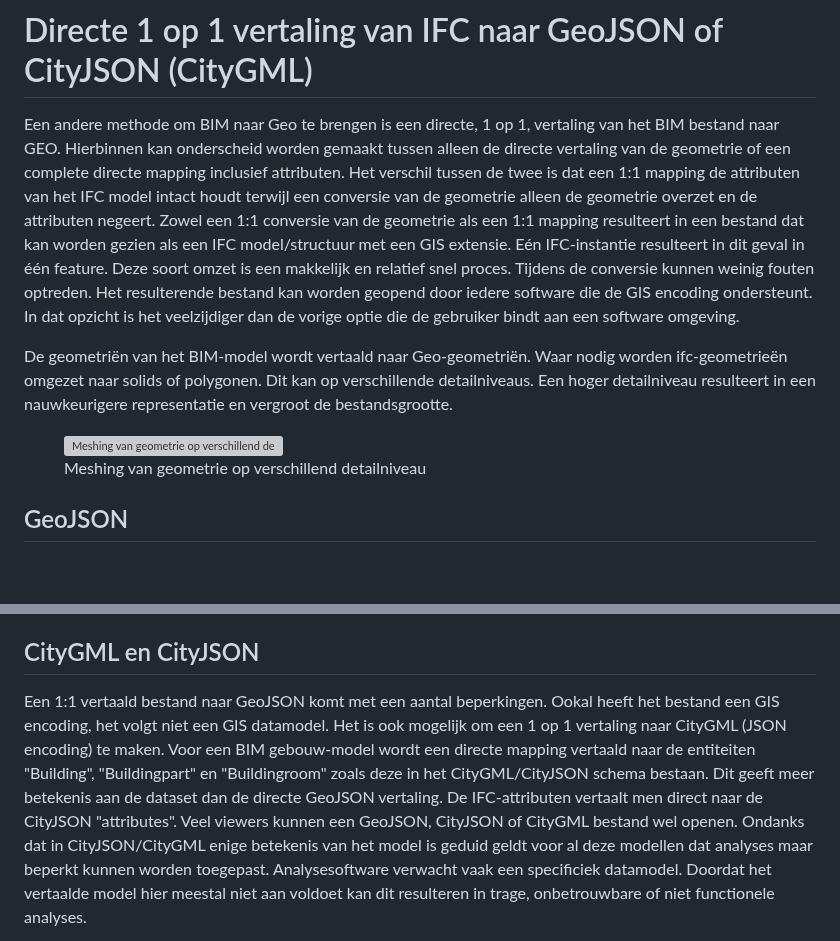
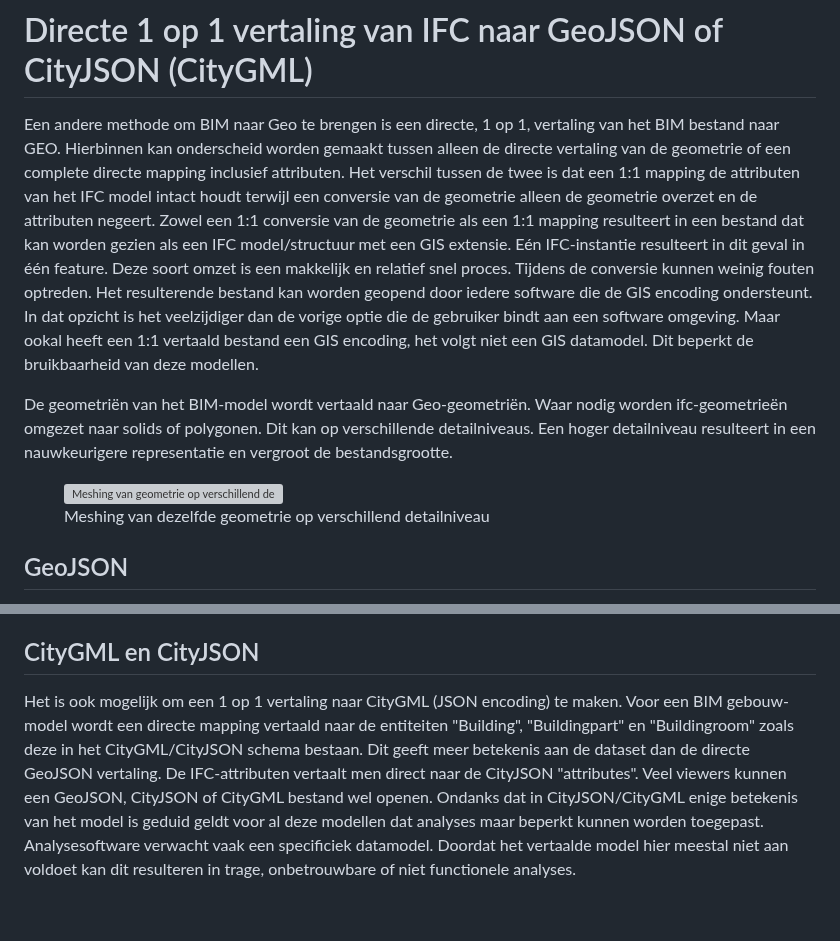
Before and after one commit to Geonovum/GeoBIM_BIM_naar_Geo, a Markdown page: 03 Methode van BIM naar Geo brengen.md, 2 parts joined by grey strips. GitHub-like rendering; blank space fills up the shorter version; grey boxes are pictures that could not be loaded.

Commit message:
Kleine aanpassing in 03

```diff
--- a/03 Methode van BIM naar Geo brengen.md
+++ b/03 Methode van BIM naar Geo brengen.md
@@ -16,13 +16,13 @@ Er zijn softwarepakketten die het mogelijk maken om BIM en GIS modellen te opene
 
 # Directe 1 op 1 vertaling van IFC naar GeoJSON of CityJSON (CityGML)
 
-Een andere methode om BIM naar Geo te brengen is een directe, 1 op 1, vertaling van het BIM bestand naar GEO. Hierbinnen kan onderscheid worden gemaakt tussen alleen de directe vertaling van de geometrie of een complete directe mapping inclusief attributen. Het verschil tussen de twee is dat een 1:1 mapping de attributen van het IFC model intact houdt terwijl een conversie van de geometrie alleen de geometrie overzet en de attributen negeert. Zowel een 1:1 conversie van de geometrie als een 1:1 mapping resulteert in een bestand dat kan worden gezien als een IFC model/structuur met een GIS extensie. Eén IFC-instantie resulteert in dit geval in één feature. Deze soort omzet is een makkelijk en relatief snel proces. Tijdens de conversie kunnen weinig fouten optreden. Het resulterende bestand kan worden geopend door iedere software die de GIS encoding ondersteunt. In dat opzicht is het veelzijdiger dan de vorige optie die de gebruiker bindt aan een software omgeving.
+Een andere methode om BIM naar Geo te brengen is een directe, 1 op 1, vertaling van het BIM bestand naar GEO. Hierbinnen kan onderscheid worden gemaakt tussen alleen de directe vertaling van de geometrie of een complete directe mapping inclusief attributen. Het verschil tussen de twee is dat een 1:1 mapping de attributen van het IFC model intact houdt terwijl een conversie van de geometrie alleen de geometrie overzet en de attributen negeert. Zowel een 1:1 conversie van de geometrie als een 1:1 mapping resulteert in een bestand dat kan worden gezien als een IFC model/structuur met een GIS extensie. Eén IFC-instantie resulteert in dit geval in één feature. Deze soort omzet is een makkelijk en relatief snel proces. Tijdens de conversie kunnen weinig fouten optreden. Het resulterende bestand kan worden geopend door iedere software die de GIS encoding ondersteunt. In dat opzicht is het veelzijdiger dan de vorige optie die de gebruiker bindt aan een software omgeving. Maar ookal heeft een 1:1 vertaald bestand een GIS encoding, het volgt niet een GIS datamodel. Dit beperkt de bruikbaarheid van deze modellen.
 
 De geometriën van het BIM-model wordt vertaald naar Geo-geometriën. Waar nodig worden ifc-geometrieën omgezet naar solids of polygonen. Dit kan op verschillende detailniveaus. Een hoger detailniveau resulteert in een nauwkeurigere representatie en vergroot de bestandsgrootte.
 
 <figure id="Mesh_van_Geometrie">
       <img src="./media\Mesh_van_Geometrie.png" alt="Meshing van geometrie op verschillend detailniveau"/>
-    <figcaption><a class="self-link" href="#fig-Mesh_van_Geometrien"></bdi></a><span class="fig-title">Meshing van geometrie op verschillend detailniveau</span></figcaption>
+    <figcaption><a class="self-link" href="#fig-Mesh_van_Geometrien"></bdi></a><span class="fig-title">Meshing van dezelfde geometrie op verschillend detailniveau</span></figcaption>
 </figure>
 
 ## GeoJSON
@@ -97,7 +97,7 @@ Vertaling van BIM naar GEO kan resulteren in een kleinere bestandsgrootte. Wanne
 Een voorbeeld tool om van ifc naar geojson te gaan is [ifc2gis converter](https://citygeometrix.com/ifc2gis/)
 
 ## CityGML en CityJSON
-Een 1:1 vertaald bestand naar GeoJSON komt met een aantal beperkingen. Ookal heeft het bestand een GIS encoding, het volgt niet een GIS datamodel. Het is ook mogelijk om een 1 op 1 vertaling naar CityGML (JSON encoding) te maken. Voor een BIM gebouw-model wordt een directe mapping vertaald naar de entiteiten "Building", "Buildingpart" en "Buildingroom" zoals deze in het CityGML/CityJSON schema bestaan. Dit geeft meer betekenis aan de dataset dan de directe GeoJSON vertaling. De IFC-attributen vertaalt men direct naar de CityJSON "attributes".
+Het is ook mogelijk om een 1 op 1 vertaling naar CityGML (JSON encoding) te maken. Voor een BIM gebouw-model wordt een directe mapping vertaald naar de entiteiten "Building", "Buildingpart" en "Buildingroom" zoals deze in het CityGML/CityJSON schema bestaan. Dit geeft meer betekenis aan de dataset dan de directe GeoJSON vertaling. De IFC-attributen vertaalt men direct naar de CityJSON "attributes".
 Veel viewers kunnen een GeoJSON, CityJSON of CityGML bestand wel openen. Ondanks dat in CityJSON/CityGML enige betekenis van het model is geduid geldt voor al deze modellen dat analyses maar beperkt kunnen worden toegepast. Analysesoftware verwacht vaak een specificiek datamodel. Doordat het vertaalde model hier meestal niet aan voldoet kan dit resulteren in trage, onbetrouwbare of niet functionele analyses.
 
 Bijvoorbeeld: Een zonlichtsimulatie test alle vlakken die mogelijk zonlicht ontvangen. Bij een shell extractie zal deze analyse snel gedaan kunnen worden, zie [shell extractie](#shell-extractie), omdat de buitenkant van een bouwwerk bekend is. Bij een directe 1 op 1 vertaling is dat niet het geval en zal deze analyse op alle oppervlaktes van het model gedaan worden. Dit resulteert in dat deze simulatie voor een odel erg traag is of niet werkt.
```
